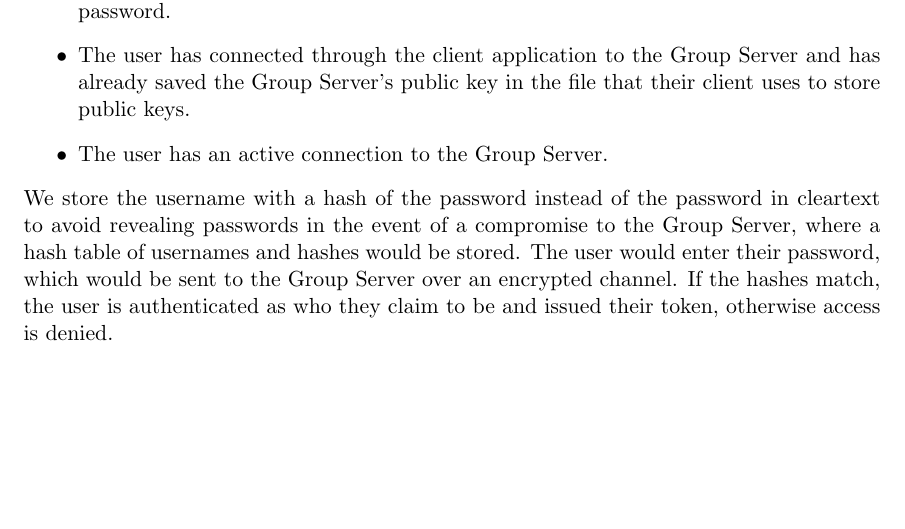
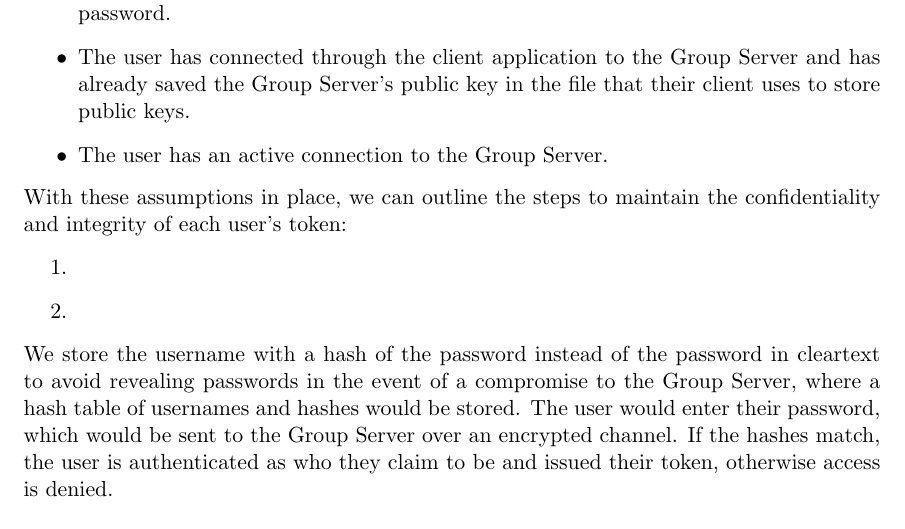
Before and after one commit to karatemanz/CS1653, a LaTeX document (FinalProject/Phase3/mechanisms.tex): part of page 2 of 5, cut so that both start at the same text, the shorter picture padded with empty space. Compiled offline with pdfLaTeX.

Commit message:
building T1 steps of authentication

```diff
--- a/FinalProject/Phase3/mechanisms.tex
+++ b/FinalProject/Phase3/mechanisms.tex
@@ -31,6 +31,11 @@ We can implement a password mechanism to verify that a user is who they claim to
 \item{}The user has connected through the client application to the Group Server and has already saved the Group Server's public key in the file that their client uses to store public keys.
 \item{}The user has an active connection to the Group Server.
 \end{itemize}
+With these assumptions in place, we can outline the steps to maintain the confidentiality and integrity of each user's token:
+\begin{enumerate}
+\item{}
+\item{}
+\end{enumerate}
 We store the username with a hash of the password instead of the password in cleartext to avoid revealing passwords in the event of a compromise to the Group Server, where a hash table of usernames and hashes would be stored. The user would enter their password, which would be sent to the Group Server over an encrypted channel. If the hashes match, the user is authenticated as who they claim to be and issued their token, otherwise access is denied.
 \subsection{Correctness and Security of Mechanism}
 To maintain the security of the password authentication process, there are two layers that need to be maintained. The password must be hashed so that it remains obfuscated after the user enters it into a login prompt. As a measure of correctness, the hash used by the client should match that which was used by the authenticating server. Additionally, the exchange between the client and server must be encrypted so that the hash value is obscured from an eavesdropper. The inclusion of a random IV in the encryption process is also necessary as a measure to prevent replay attacks.
```
Also changed, not shown: FinalProject/Phase3/mechanisms.pdf.
